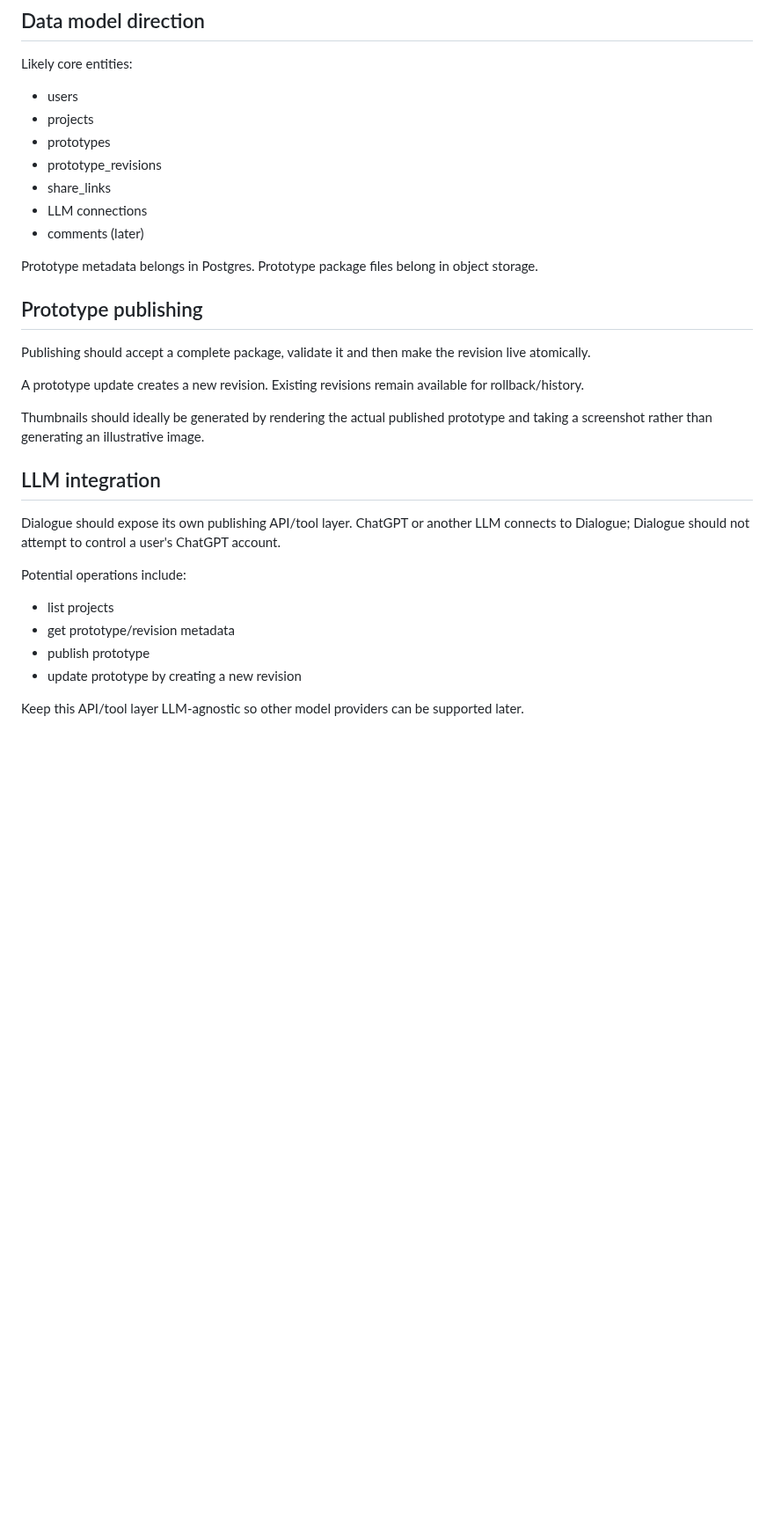
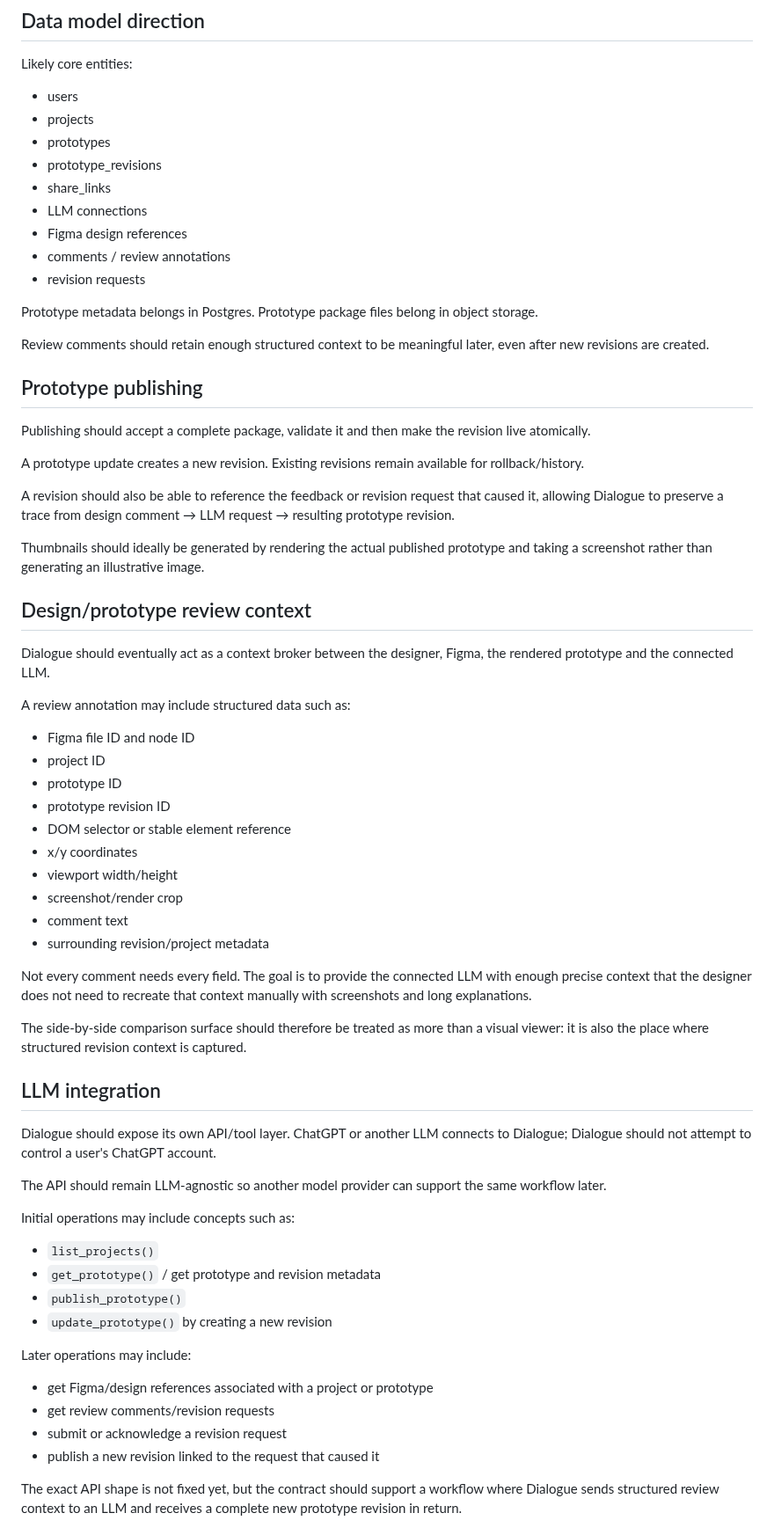
Before and after one commit to mattatgit/dialogue, a Markdown page: docs/ARCHITECTURE.md, the part around one of its changes. Shown at 88% size. Drawn GitHub-style; blank space fills up the shorter version.

Commit message:
docs: expand LLM review and revision architecture

```diff
--- a/docs/ARCHITECTURE.md
+++ b/docs/ARCHITECTURE.md
@@ -61,9 +61,13 @@ Likely core entities:
 - prototype_revisions
 - share_links
 - LLM connections
-- comments (later)
+- Figma design references
+- comments / review annotations
+- revision requests
 
 Prototype metadata belongs in Postgres. Prototype package files belong in object storage.
+
+Review comments should retain enough structured context to be meaningful later, even after new revisions are created.
 
 ## Prototype publishing
 
@@ -71,17 +75,50 @@ Publishing should accept a complete package, validate it and then make the revis
 
 A prototype update creates a new revision. Existing revisions remain available for rollback/history.
 
+A revision should also be able to reference the feedback or revision request that caused it, allowing Dialogue to preserve a trace from design comment → LLM request → resulting prototype revision.
+
 Thumbnails should ideally be generated by rendering the actual published prototype and taking a screenshot rather than generating an illustrative image.
+
+## Design/prototype review context
+
+Dialogue should eventually act as a context broker between the designer, Figma, the rendered prototype and the connected LLM.
+
+A review annotation may include structured data such as:
+
+- Figma file ID and node ID
+- project ID
+- prototype ID
+- prototype revision ID
+- DOM selector or stable element reference
+- x/y coordinates
+- viewport width/height
+- screenshot/render crop
+- comment text
+- surrounding revision/project metadata
+
+Not every comment needs every field. The goal is to provide the connected LLM with enough precise context that the designer does not need to recreate that context manually with screenshots and long explanations.
+
+The side-by-side comparison surface should therefore be treated as more than a visual viewer: it is also the place where structured revision context is captured.
 
 ## LLM integration
 
-Dialogue should expose its own publishing API/tool layer. ChatGPT or another LLM connects to Dialogue; Dialogue should not attempt to control a user's ChatGPT account.
+Dialogue should expose its own API/tool layer. ChatGPT or another LLM connects to Dialogue; Dialogue should not attempt to control a user's ChatGPT account.
 
-Potential operations include:
+The API should remain LLM-agnostic so another model provider can support the same workflow later.
 
-- list projects
-- get prototype/revision metadata
-- publish prototype
-- update prototype by creating a new revision
+Initial operations may include concepts such as:
 
-Keep this API/tool layer LLM-agnostic so other model providers can be supported later.
+- `list_projects()`
+- `get_prototype()` / get prototype and revision metadata
+- `publish_prototype()`
+- `update_prototype()` by creating a new revision
+
+Later operations may include:
+
+- get Figma/design references associated with a project or prototype
+- get review comments/revision requests
+- submit or acknowledge a revision request
+- publish a new revision linked to the request that caused it
+
+The exact API shape is not fixed yet, but the contract should support a workflow where Dialogue sends structured review context to an LLM and receives a complete new prototype revision in return.
+
```
Also changed, not shown: other parts of docs/ARCHITECTURE.md (+23 -0 lines).
